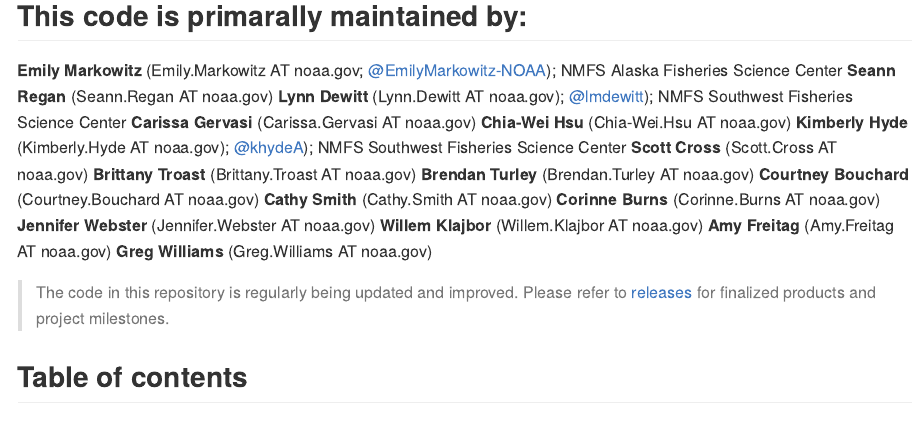
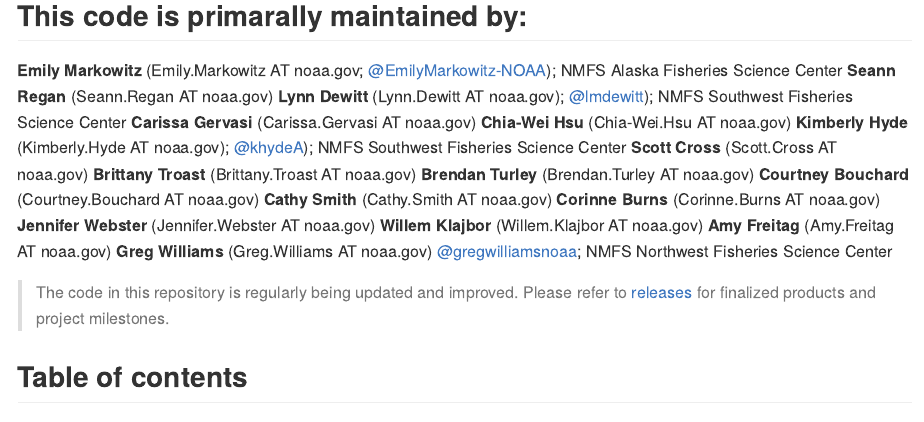
Before and after one commit to IEA-Data/IEA_Data_Guidance_Doc, an R Markdown document (content/README.rmd): the page in a window 1100 px wide, from 230 px down. Rendered offline with R 4.5, knitr and Pandoc, with nearby package versions; some code elsewhere in the file could not run offline; a font, style sheet, LaTeX package, included part or bibliography that could not be used is replaced or left out.

Commit message:
updated read.me file
with where I work and github username

```diff
--- a/content/README.rmd
+++ b/content/README.rmd
@@ -40,7 +40,7 @@ Use this repo to engage the broader IEA community to share recommended approache
 **Jennifer Webster** (Jennifer.Webster AT noaa.gov)
 **Willem Klajbor** (Willem.Klajbor AT noaa.gov)
 **Amy Freitag** (Amy.Freitag AT noaa.gov)
-**Greg Williams** (Greg.Williams AT noaa.gov)
+**Greg Williams** (Greg.Williams AT noaa.gov) [\@gregwilliamsnoaa](https://github.com/gregwilliamsnoaa); NMFS Northwest Fisheries Science Center
 
 > The code in this repository is regularly being updated and improved. Please refer to [releases](`r paste0(link_repo, "/releases")`) for finalized products and project milestones.
 
```
Also changed, not shown: 1 other file.
